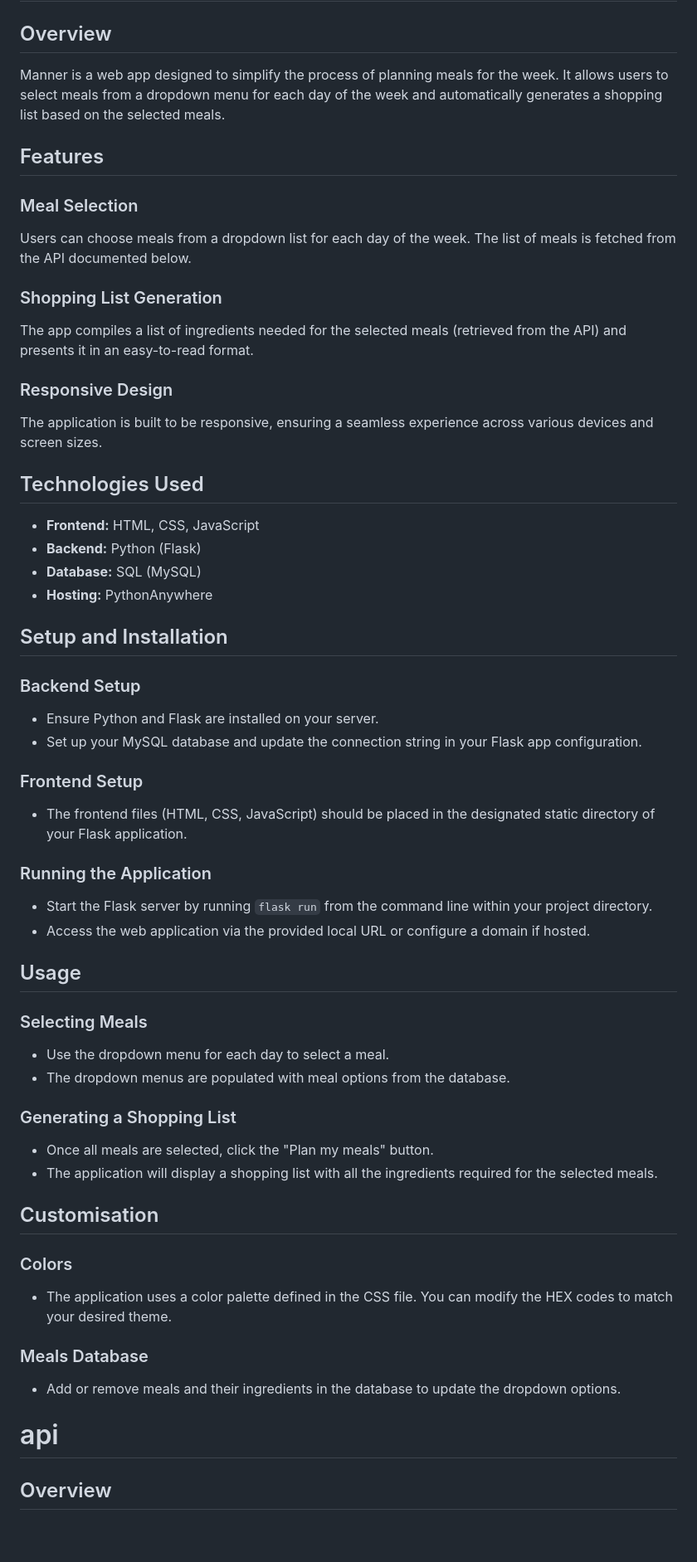
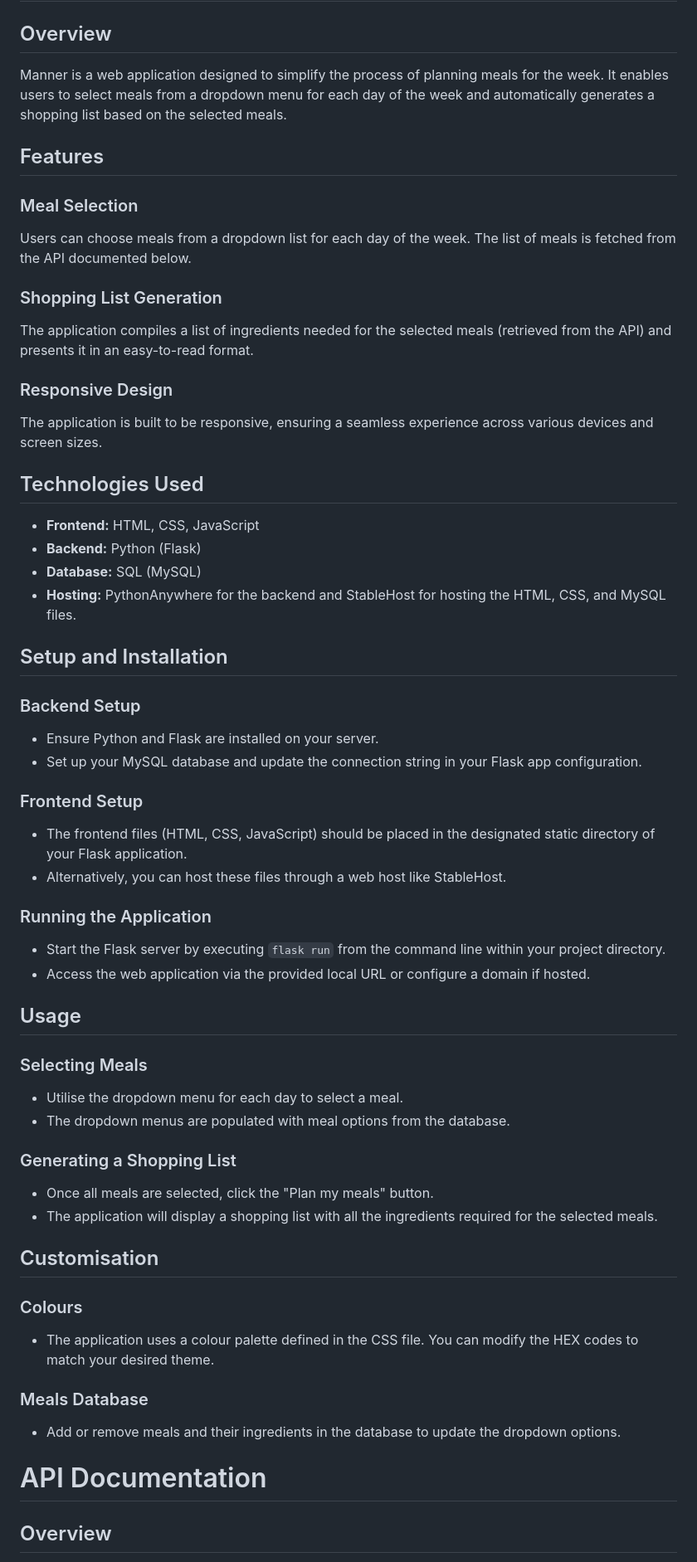
Before and after one commit to marcuu/manner, a Markdown page: README.md, the part around the change printed below. Shown: that part at 83% size. Rendered like a GitHub page; blank space fills up the shorter version.

```diff
--- a/README.md
+++ b/README.md
@@ -2,7 +2,7 @@
 
 ## Overview
 
-Manner is a web app designed to simplify the process of planning meals for the week. It allows users to select meals from a dropdown menu for each day of the week and automatically generates a shopping list based on the selected meals.
+Manner is a web application designed to simplify the process of planning meals for the week. It enables users to select meals from a dropdown menu for each day of the week and automatically generates a shopping list based on the selected meals.
 
 ## Features
 
@@ -12,7 +12,7 @@ Users can choose meals from a dropdown list for each day of the week. The list o
 
 ### Shopping List Generation
 
-The app compiles a list of ingredients needed for the selected meals (retrieved from the API) and presents it in an easy-to-read format.
+The application compiles a list of ingredients needed for the selected meals (retrieved from the API) and presents it in an easy-to-read format.
 
 ### Responsive Design
 
@@ -23,7 +23,7 @@ The application is built to be responsive, ensuring a seamless experience across
 - **Frontend:** HTML, CSS, JavaScript
 - **Backend:** Python (Flask)
 - **Database:** SQL (MySQL)
-- **Hosting:** PythonAnywhere
+- **Hosting:** PythonAnywhere for the backend and StableHost for hosting the HTML, CSS, and MySQL files.
 
 ## Setup and Installation
 
@@ -35,17 +35,18 @@ The application is built to be responsive, ensuring a seamless experience across
 ### Frontend Setup
 
 - The frontend files (HTML, CSS, JavaScript) should be placed in the designated static directory of your Flask application.
+- Alternatively, you can host these files through a web host like StableHost.
 
 ### Running the Application
 
-- Start the Flask server by running `flask run` from the command line within your project directory.
+- Start the Flask server by executing `flask run` from the command line within your project directory.
 - Access the web application via the provided local URL or configure a domain if hosted.
 
 ## Usage
 
 ### Selecting Meals
 
-- Use the dropdown menu for each day to select a meal.
+- Utilise the dropdown menu for each day to select a meal.
 - The dropdown menus are populated with meal options from the database.
 
 ### Generating a Shopping List
@@ -55,16 +56,15 @@ The application is built to be responsive, ensuring a seamless experience across
 
 ## Customisation
 
-### Colors
+### Colours
 
-- The application uses a color palette defined in the CSS file. You can modify the HEX codes to match your desired theme.
+- The application uses a colour palette defined in the CSS file. You can modify the HEX codes to match your desired theme.
 
 ### Meals Database
 
 - Add or remove meals and their ingredients in the database to update the dropdown options.
 
-
-# api
+# API Documentation
 
 ## Overview
 
```
Also changed, not shown: other parts of README.md (+6 -9 lines).
